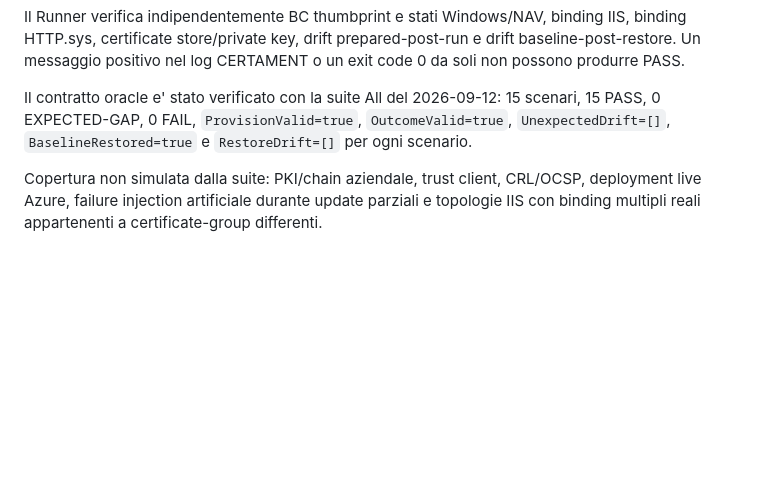
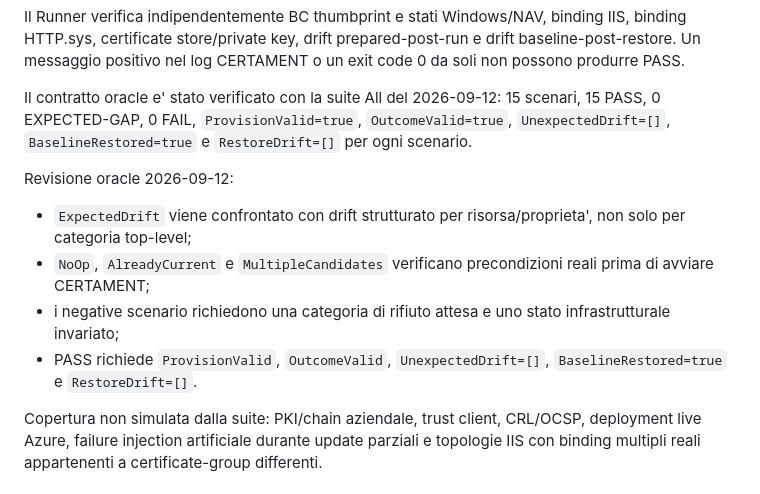
Before and after one commit to P1TT0/CERTAMENT, a Markdown page: TESTER/certament-runner-v8.1/README.md, the part around the change. GitHub-like rendering; blank space fills up the shorter version.

Commit message:
Harden final expected drift oracle

```diff
--- a/TESTER/certament-runner-v8.1/README.md
+++ b/TESTER/certament-runner-v8.1/README.md
@@ -139,6 +139,13 @@ Il Runner verifica indipendentemente BC thumbprint e stati Windows/NAV, binding
 
 Il contratto oracle e' stato verificato con la suite All del 2026-09-12: 15 scenari, 15 PASS, 0 EXPECTED-GAP, 0 FAIL, `ProvisionValid=true`, `OutcomeValid=true`, `UnexpectedDrift=[]`, `BaselineRestored=true` e `RestoreDrift=[]` per ogni scenario.
 
+Revisione oracle 2026-09-12:
+
+- `ExpectedDrift` viene confrontato con drift strutturato per risorsa/proprieta', non solo per categoria top-level;
+- `NoOp`, `AlreadyCurrent` e `MultipleCandidates` verificano precondizioni reali prima di avviare CERTAMENT;
+- i negative scenario richiedono una categoria di rifiuto attesa e uno stato infrastrutturale invariato;
+- PASS richiede `ProvisionValid`, `OutcomeValid`, `UnexpectedDrift=[]`, `BaselineRestored=true` e `RestoreDrift=[]`.
+
 Copertura non simulata dalla suite: PKI/chain aziendale, trust client, CRL/OCSP, deployment live Azure, failure injection artificiale durante update parziali e topologie IIS con binding multipli reali appartenenti a certificate-group differenti.
 
 ## Limite di verifica
```
